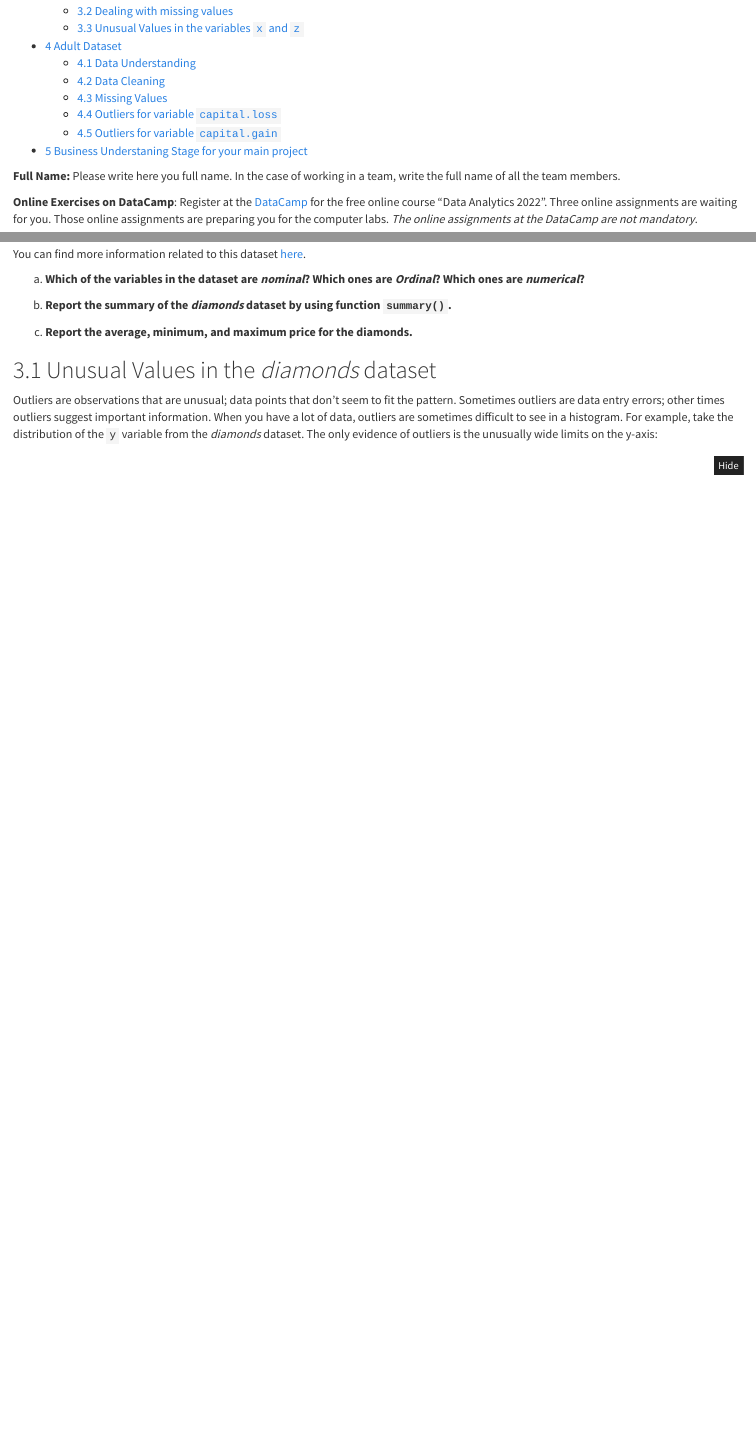
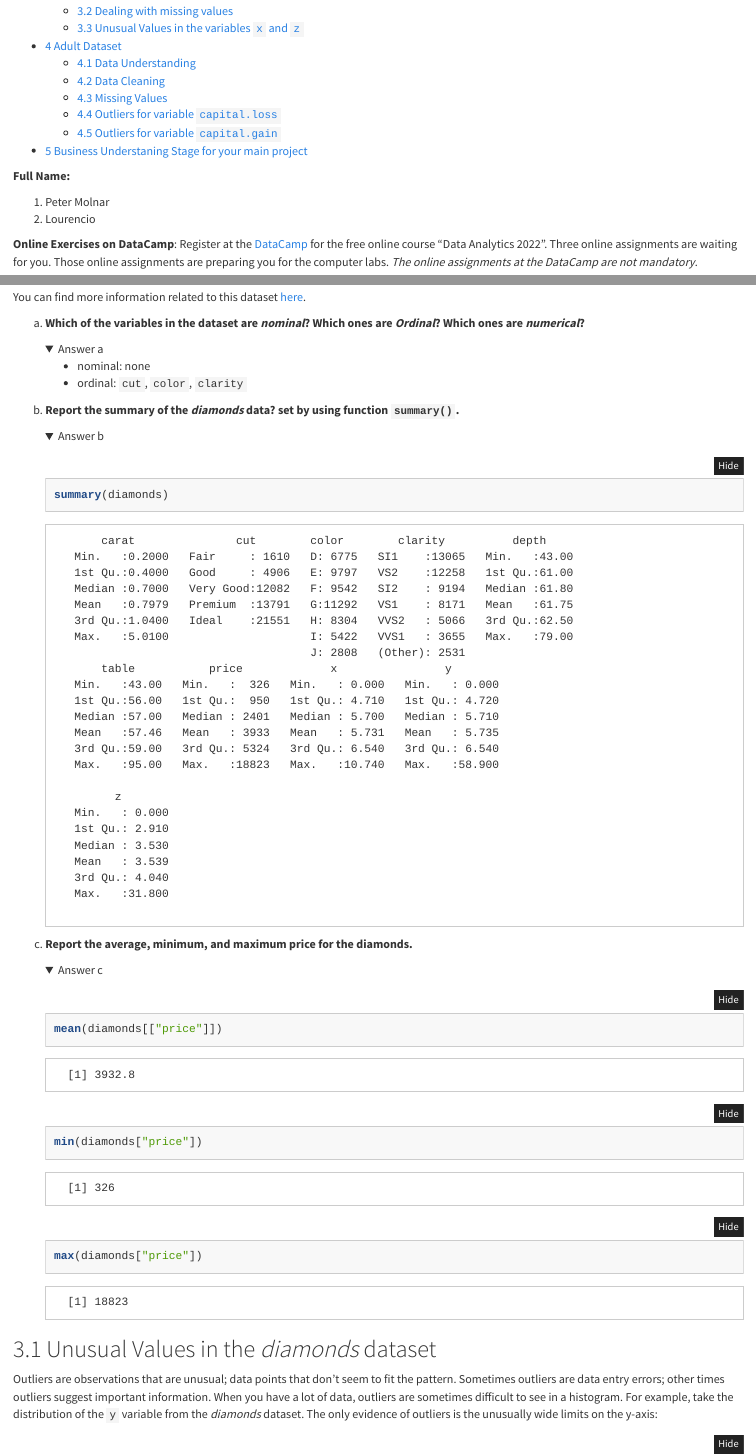
Before and after one commit to p-molnar/data_wrangling_assignments, an R Markdown document (W1/assignment_1/Exercises_week1.Rmd): the page in a window 1100 px wide, from 300 px down, and a second part further down, joined at a grey line. Rendered offline with R 4.5, knitr and Pandoc, with nearby package versions; folded parts are opened.

Commit message:
initial commit

````diff
--- a/W1/assignment_1/Exercises_week1.Rmd
+++ b/W1/assignment_1/Exercises_week1.Rmd
@@ -19,7 +19,16 @@ knitr::opts_chunk $ set( echo = TRUE, message = FALSE, warning = FALSE,
                          comment = " ", error = FALSE, fig.align = 'center'  )
 ```
 
-**Full Name:** Please write here you full name. In the case of working in a team, write the full name of all the team members.
+```{css, echo=FALSE}
+.answer_panel {
+  margin-left: 40px;
+}
+```
+
+**Full Name:**
+
+1. Peter Molnar
+2. Lourencio
 
 **Online Exercises on DataCamp**:
 Register at the [DataCamp](https://www.datacamp.com) for the free online course “Data Analytics 2022”. Three online assignments are waiting for you. Those online assignments are preparing you for the computer labs. *The online assignments at the DataCamp are not mandatory*.
@@ -103,9 +112,31 @@ You can find more information related to this dataset [here](https://ggplot2.tid
 
 a. **Which of the variables in the dataset are *nominal*? Which ones are *Ordinal*? Which ones are *numerical*?**
 
-b. **Report the summary of the *diamonds* dataset by using function `summary()`.**
+<details class="answer_panel">
+  <summary>Answer a</summary>
+* nominal: none
+* ordinal: `cut`, `color`, `clarity`
+</details>
+
+b. **Report the summary of the *diamonds* data? set by using function `summary()`.**
+
+<details class="answer_panel">
+  <summary>Answer b</summary>
+```{r}
+summary(diamonds)
+```
+</details>
 
 c. **Report the average, minimum, and maximum price for the diamonds.**
+
+<details class="answer_panel">
+  <summary>Answer c</summary>
+```{r}
+mean(diamonds[["price"]])
+min(diamonds["price"])
+max(diamonds["price"])
+```
+</details>
 
 ## Unusual Values in the *diamonds* dataset
 
````
Also changed, not shown: W1/assignment_1/Exercises_week1.html, 1 other file.
